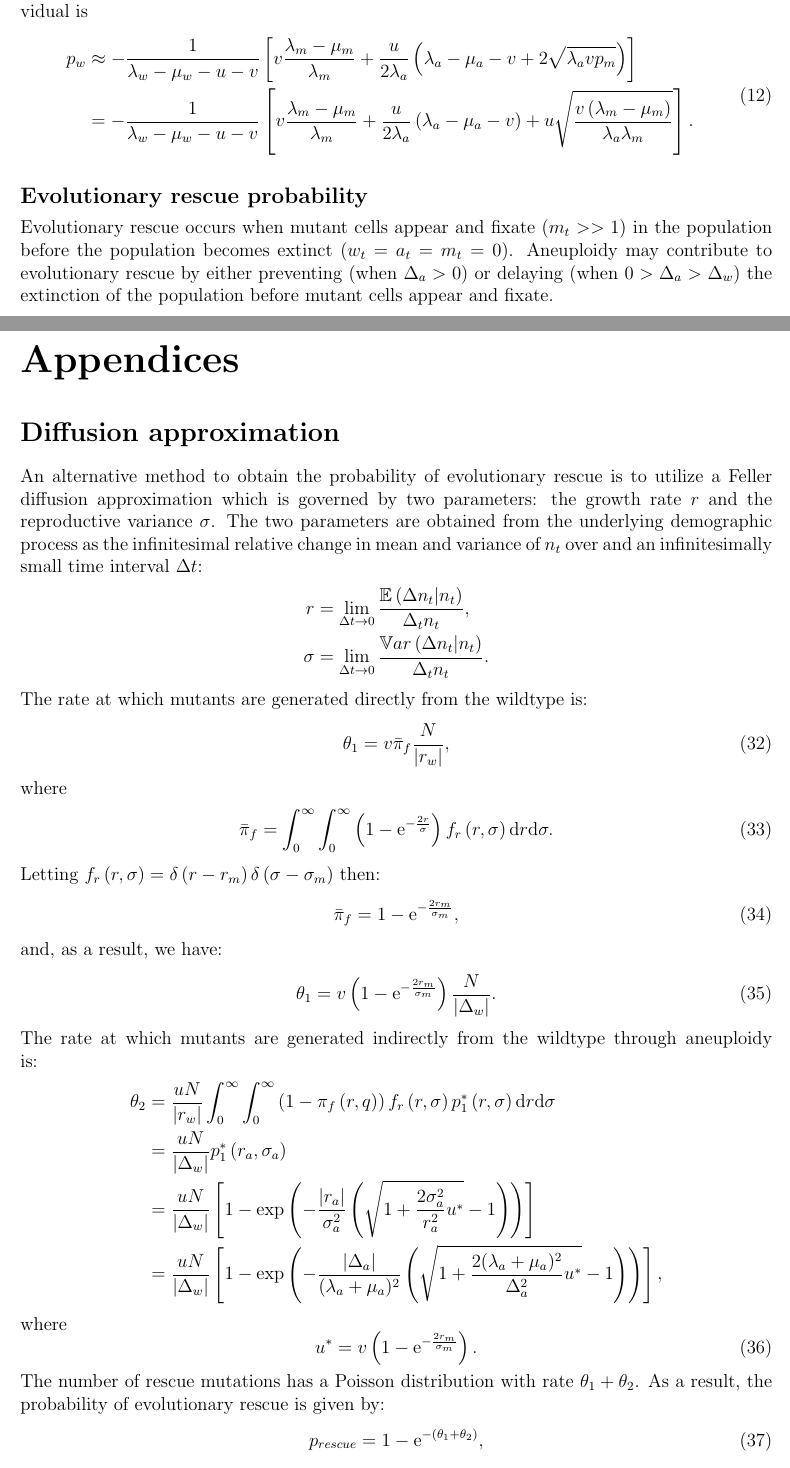
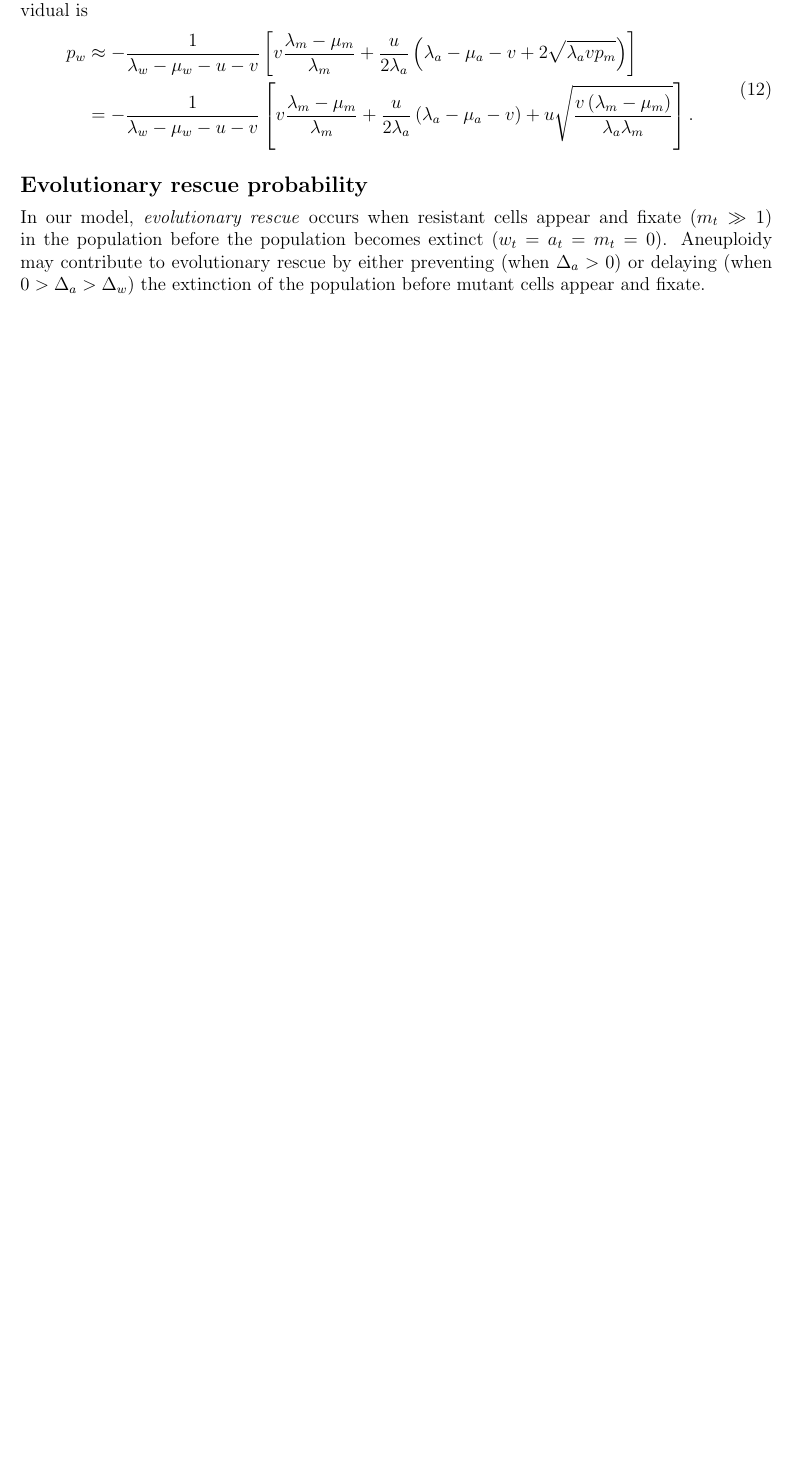
Before and after one commit to yoavram-lab/EvolutionaryRescue, a LaTeX paper (EvolutionaryRescue1.tex): two parts of pages 8 and 17 of 31 before the commit and part of page 8 of 28 after it, the two joined at a grey line, cut so that both start at the same text, the shorter picture padded with empty space. Compiled offline with pdfLaTeX.

Commit message:
reorganize figures and rescue results -> now going to merge figures

```diff
--- a/EvolutionaryRescue1.tex
+++ b/EvolutionaryRescue1.tex
@@ -419,6 +419,6 @@ p_w&\approx-\frac{1}{\lambda_w-\mu_w-u-v}\left[v\frac{\lambda_m-\mu_m}{\lambda_m
 %%%%%%%%%%%%%%%%%%%%%%%%%%%%%%%%%%%%%
 \subsection*{Evolutionary rescue probability}
 
-Evolutionary rescue occurs when mutant cells appear and fixate ($m_t>>1$) in the population before the population becomes extinct ($w_t=a_t=m_t=0$).
+In our model, \emph{evolutionary rescue} occurs when resistant cells appear and fixate ($m_t \gg 1$) in the population before the population becomes extinct ($w_t=a_t=m_t=0$).
 Aneuploidy may contribute to evolutionary rescue by either preventing (when $\Delta_a>0$) or delaying (when $0>\Delta_a>\Delta_w$) the extinction of the population before mutant cells appear and fixate.
 
@@ -844,10 +840,24 @@ The probability of evolutionary rescue is enhanced by aneuploidy for small and i
-\label{P_est_diffusion}
-\end{figure}
+%\begin{figure}[p]
+%% diffusion approx instead of branching process
+%% tolerance
+% \vspace*{1\baselineskip}
+%\includegraphics[width=1\textwidth]{Figures/P_est_diffusion.pdf}
+%\caption{Plot of the survival probability of an initial population consisting of $w_0=10^{4}$ wildtype cells as a function of $\Delta_a=\lambda_a-\mu_a$ for various values of $\Delta_w=\lambda_a-\mu_a$. The continuous lines represent the exact result \eqref{survprobw} while the dashed lines represent the Feller diffusion approximation \eqref{FellerApprox}. The error bars represent $95\%$ confidence interval of the form $p\pm1.96\sqrt{p\left(1-p\right)/w_0}$ where $p$ is the mean probability of evolutionary rescue.}
+%\label{P_est_diffusion}
+%\end{figure}
+%%%%%%%%%%%
+%\begin{figure}[p]
+% partial resistance, compare 1st and 2nd order approximation and exact
+%\vspace*{1\baselineskip}
+%\includegraphics[width=1\textwidth]{Figures/SurvPlotNData.pdf}
+%\caption{Plot of the probability of survival of a population as a function of the initial population size of wildtype cells. The blue line represents the exact solution \eqref{survprobw}, the orange line line represents the approximation \eqref{aneuploidyresistentfirstapprox}, the green line represents the first order correction \eqref{survprobwapproxcorrected} and the red dots represents stochastic simulations. For the simulations we have chosen the following parameters: $\lambda_w=0.14, \lambda_a=0.14,\lambda_m=0.14,\mu_w=0.17,\mu_a=0.135,\mu_m=0.13$. The error bars represent $95\%$ confidence interval of the form $p\pm1.96\sqrt{p\left(1-p\right)/n}$ where $p$ is the mean probability of evolutionary rescue and $n=100$ is the number of simulations.}
+%\label{compare_1st_2nd_order_approx}
+%\end{figure}
 %%%%%%%%%%%%%%%%%%%%%%%%%%%%%%%%%%%%%%%%%%
 %\appendix
-\begin{appendices}
-\renewcommand{\theequation}{\thesection\arabic{equation}}
-\counterwithin*{equation}{section}
+%\begin{appendices}
+%\renewcommand{\theequation}{\thesection\arabic{equation}}
+%\counterwithin*{equation}{section}
 
 %%%%%%%%%%%%%%%%%%%%%%%%%%%%%%%%%%%%%%%%%%
 %\section*{Gillespie algorithm}
@@ -896,46 +906,48 @@ The probability of evolutionary rescue is enhanced by aneuploidy for small and i
 %\end{align*}
 %%%
 %%%%%%%%%%%%%%%%%%%%%%%%%%%%%%%%%%%%%%%%%%
-\section*{Diffusion approximation}\label{AppendixDiffApprox}
-%%%%%%%%%%%%%%%%%%%%%%%%%%%%%%%%%%%%%%%%%%
-An alternative method to obtain the probability of evolutionary rescue is to utilize a Feller diffusion approximation which is governed by two parameters: the growth rate $r$ and the reproductive variance $\sigma$. The two parameters are obtained from the underlying demographic process as the infinitesimal relative change in mean and variance of $n_t$ over and an infinitesimally small time interval $\Delta t$:
-\begin{align*}
-r&=\lim_{\Delta t\rightarrow0}\frac{\mathbb{E}\left(\Delta n_t|n_t\right)}{\Delta_t n_t},\\
-\sigma&=\lim_{\Delta t\rightarrow0}\frac{\mathbb{V}ar\left(\Delta n_t|n_t\right)}{\Delta_t n_t}.
-\end{align*}
-The rate at which mutants are generated directly from the wildtype is:
-\begin{align}
-\theta_1=v\bar{\pi}_f\frac{N}{|r_w|},
-\end{align}
-where
-\begin{align}
-\bar{\pi}_f=\int_{0}^\infty\int_{0}^\infty \left(1-\e^{-\frac{2r}{\sigma}}\right) f_r\left(r,\sigma\right)\d r\d\sigma.
-\end{align}
-Letting $f_r\left(r,\sigma\right)=\delta\left(r-r_m\right)\delta\left(\sigma-\sigma_m\right)$ then:
-\begin{align}
-\bar{\pi}_f=1-\e^{-\frac{2r_m}{\sigma_m}},
-\end{align}
-and, as a result, we have:
-\begin{align}
-\theta_1=v\left(1-\e^{-\frac{2r_m}{\sigma_m}}\right)\frac{N}{|\Delta_w|}.
-\end{align}
-The rate at which mutants are generated indirectly from the wildtype through aneuploidy is:
-\begin{align*}
-\theta_2&=\frac{uN}{|r_w|}\int_{0}^\infty\int_{0}^\infty \left(1-\pi_f\left(r,q\right)\right) f_r\left(r,\sigma\right) p_1^*\left(r,\sigma\right)\d r\d\sigma\\
-&=\frac{uN}{|\Delta_w|}p_1^*\left(r_a,\sigma_a\right)\\
-&=\frac{uN}{|\Delta_w|}\left[1-\exp\left(-\frac{|r_a|}{\sigma_a^2}\left(\sqrt{1+\frac{2\sigma_a^2}{r_a^2}u^*}-1\right)\right)\right]\\
-&=\frac{uN}{|\Delta_w|}\left[1-\exp\left(-\frac{|\Delta_a|}{(\lambda_a+\mu_a)^2}\left(\sqrt{1+\frac{2(\lambda_a+\mu_a)^2}{\Delta_a^2}u^*}-1\right)\right)\right],
-\end{align*}
-where
-\begin{equation}
-u^*=v\left(1-\e^{-\frac{2r_m}{\sigma_m}}\right).
-\end{equation}
-The number of rescue mutations has a Poisson distribution with rate $\theta_1+\theta_2$. As a result, the probability of evolutionary rescue is given by:
-\begin{equation}\label{FellerApprox}
-p_{rescue}=1-\e^{-\left(\theta_1+\theta_2\right)},
-\end{equation}
-which we plot in Figure \ref{P_est_diffusion} as a function of $\Delta_w$.
-\end{appendices}
+%\section*{Diffusion approximation}\label{AppendixDiffApprox}
+%
+%An alternative method to obtain the probability of evolutionary rescue is to utilize a Feller diffusion approximation which is governed by two parameters: the growth rate $r$ and the reproductive variance $\sigma$. The two parameters are obtained from the underlying demographic process as the infinitesimal relative change in mean and variance of $n_t$ over and an infinitesimally small time interval $\Delta t$:
+%\begin{align*}
+%r&=\lim_{\Delta t\rightarrow0}\frac{\mathbb{E}\left(\Delta n_t|n_t\right)}{\Delta_t n_t},\\
+%\sigma&=\lim_{\Delta t\rightarrow0}\frac{\mathbb{V}ar\left(\Delta n_t|n_t\right)}{\Delta_t n_t}.
+%\end{align*}
+%The rate at which mutants are generated directly from the wildtype is:
+%\begin{align}
+%\theta_1=v\bar{\pi}_f\frac{N}{|r_w|},
+%\end{align}
+%where
+%\begin{align}
+%\bar{\pi}_f=\int_{0}^\infty\int_{0}^\infty \left(1-\e^{-\frac{2r}{\sigma}}\right) f_r\left(r,\sigma\right)\d r\d\sigma.
+%\end{align}
+%Letting $f_r\left(r,\sigma\right)=\delta\left(r-r_m\right)\delta\left(\sigma-\sigma_m\right)$ then:
+%\begin{align}
+%\bar{\pi}_f=1-\e^{-\frac{2r_m}{\sigma_m}},
+%\end{align}
+%and, as a result, we have:
+%\begin{align}
+%\theta_1=v\left(1-\e^{-\frac{2r_m}{\sigma_m}}\right)\frac{N}{|\Delta_w|}.
+%\end{align}
+%The rate at which mutants are generated indirectly from the wildtype through aneuploidy is:
+%\begin{align*}
+%\theta_2&=\frac{uN}{|r_w|}\int_{0}^\infty\int_{0}^\infty \left(1-\pi_f\left(r,q\right)\right) f_r\left(r,\sigma\right) p_1^*\left(r,\sigma\right)\d r\d\sigma\\
+%&=\frac{uN}{|\Delta_w|}p_1^*\left(r_a,\sigma_a\right)\\
+%&=\frac{uN}{|\Delta_w|}\left[1-\exp\left(-\frac{|r_a|}{\sigma_a^2}\left(\sqrt{1+\frac{2\sigma_a^2}{r_a^2}u^*}-1\right)\right)\right]\\
+%&=\frac{uN}{|\Delta_w|}\left[1-\exp\left(-\frac{|\Delta_a|}{(\lambda_a+\mu_a)^2}\left(\sqrt{1+\frac{2(\lambda_a+\mu_a)^2}{\Delta_a^2}u^*}-1\right)\right)\right],
+%\end{align*}
+%where
+%\begin{equation}
+%u^*=v\left(1-\e^{-\frac{2r_m}{\sigma_m}}\right).
+%\end{equation}
+%The number of rescue mutations has a Poisson distribution with rate $\theta_1+\theta_2$. As a result, the probability of evolutionary rescue is given by:
+%\begin{equation}\label{FellerApprox}
+%p_{rescue}=1-\e^{-\left(\theta_1+\theta_2\right)},
+%\end{equation}
+%which we plot in Figure \ref{P_est_diffusion} as a function of $\Delta_w$.
+
+
+%\end{appendices}
 
 %%%%%%%%%%%%%%%%%%%%%%%%%%%%%%%%%%%%%%%%%%
 \end{document}
```
Also changed, not shown: EvolutionaryRescue1.tex (54 more changed lines).
